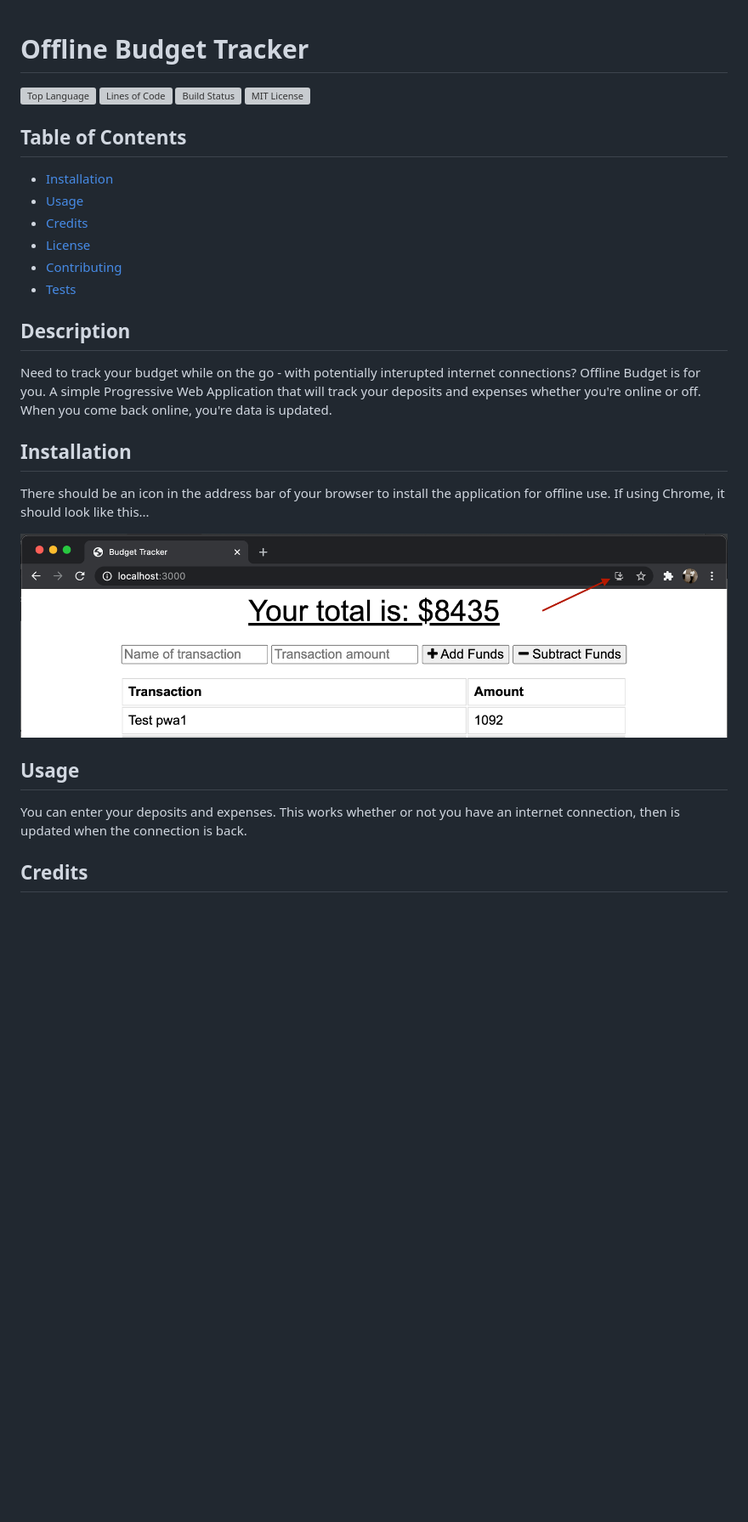
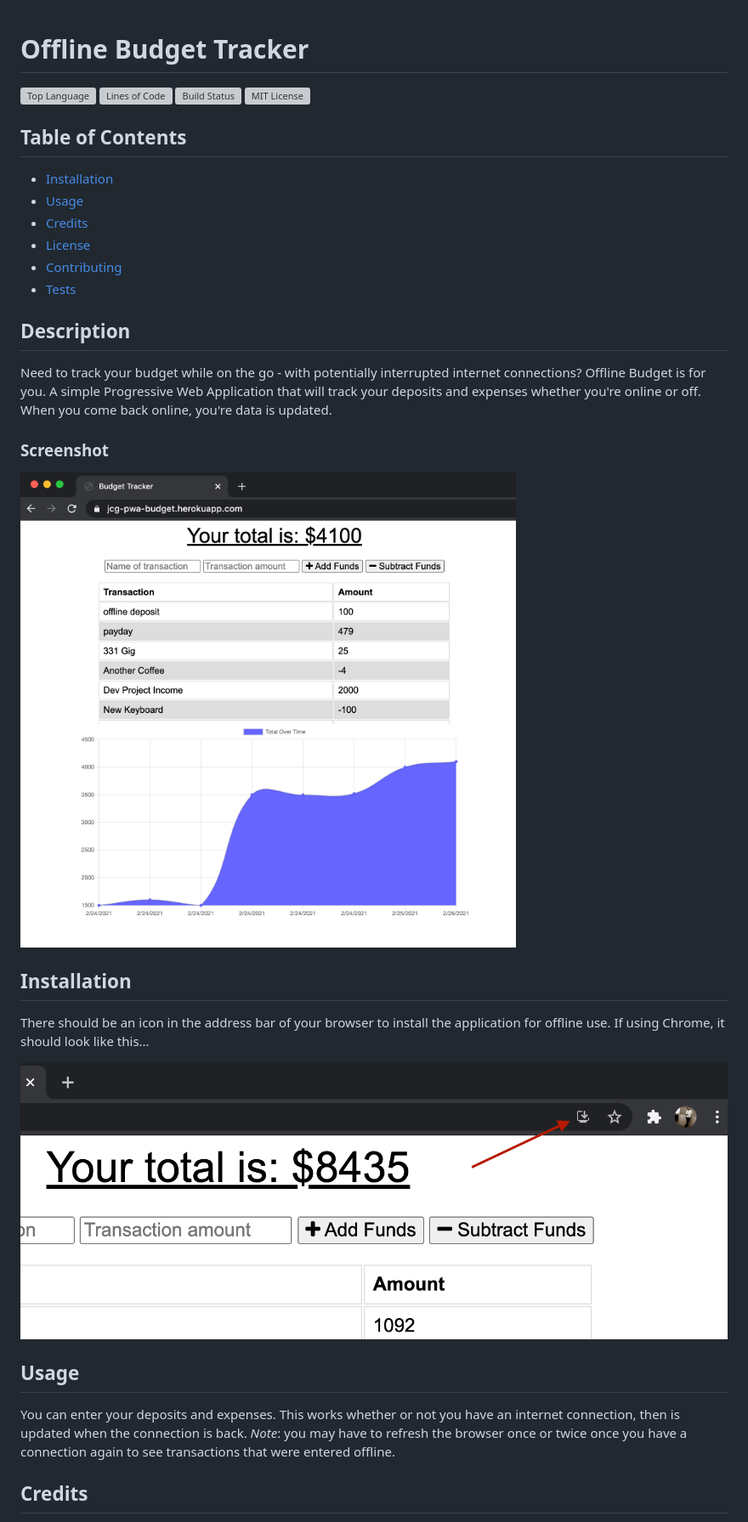
Before and after one commit to nobleburgundy/pwa-budget, a Markdown page: README.md, the part around the change printed below. Shown: that part at 85% size. GitHub-like rendering; pictures changed too: install.png, screenshot.png (added); blank space fills up the shorter version; grey boxes are pictures that could not be loaded.

```diff
--- a/README.md
+++ b/README.md
@@ -1,9 +1,9 @@
 # Offline Budget Tracker
+
 ![Top Language](https://img.shields.io/github/languages/top/nobleburgundy/pwa-budget?color=blue)
 ![Lines of Code](https://img.shields.io/tokei/lines/github/nobleburgundy/pwa-budget?color=blue)
 [![Build Status](https://travis-ci.com/nobleburgundy/pwa-budget.svg?branch=main)](https://travis-ci.com/nobleburgundy/pwa-budget)
 [![MIT License](https://img.shields.io/apm/l/atomic-design-ui.svg?color=red)](https://github.com/nobleburgundy/pwa-budget/blob/master/LICENSE)
-
 
 ## Table of Contents
 
@@ -16,7 +16,11 @@
 
 ## Description
 
-Need to track your budget while on the go - with potentially interupted internet connections? Offline Budget is for you. A simple Progressive Web Application that will track your deposits and expenses whether you're online or off. When you come back online, you're data is updated.
+Need to track your budget while on the go - with potentially interrupted internet connections? Offline Budget is for you. A simple Progressive Web Application that will track your deposits and expenses whether you're online or off. When you come back online, you're data is updated.
+
+### Screenshot
+
+![PWA Budget](screenshot.png)
 
 ## Installation
 
@@ -24,12 +28,9 @@ There should be an icon in the address bar of your browser to install the applic
 
 ![chrome install](install.png)
 
-
 ## Usage
 
-
-You can enter your deposits and expenses. This works whether or not you have an internet connection, then is updated when the connection is back.
-
+You can enter your deposits and expenses. This works whether or not you have an internet connection, then is updated when the connection is back. _Note_: you may have to refresh the browser once or twice once you have a connection again to see transactions that were entered offline.
 
 ## Credits
 
```
Also changed, not shown: other parts of README.md (+6 -1 lines).
